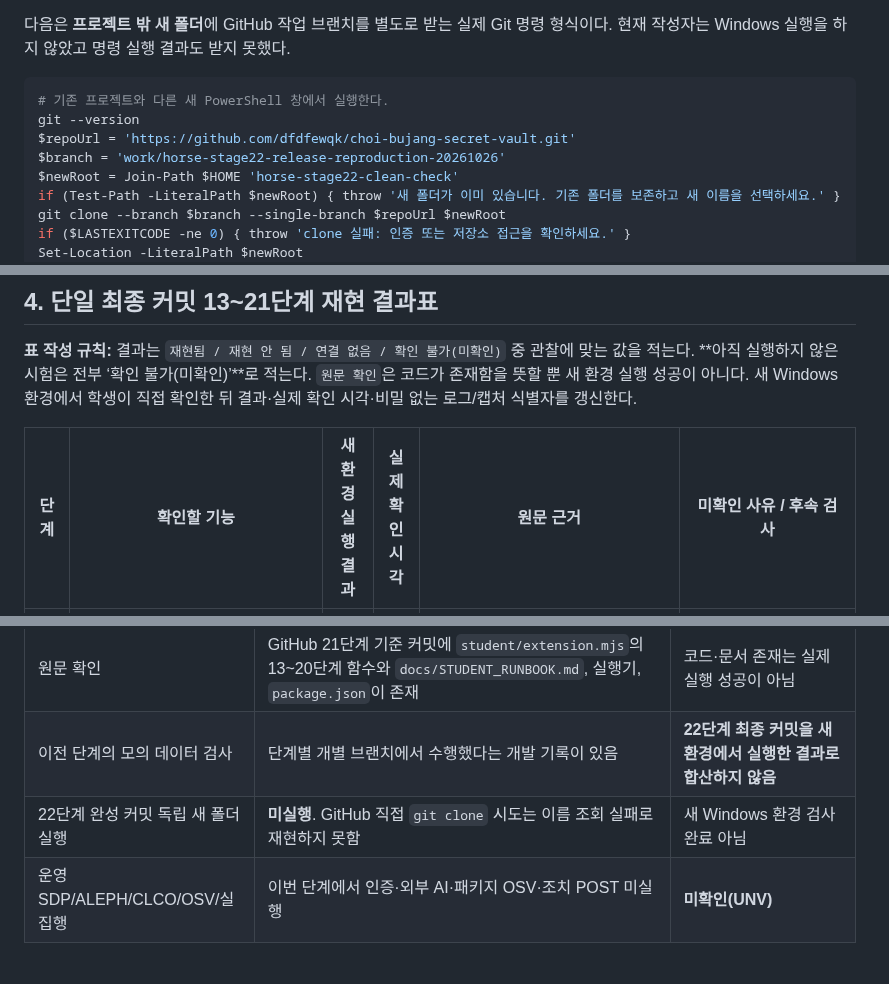
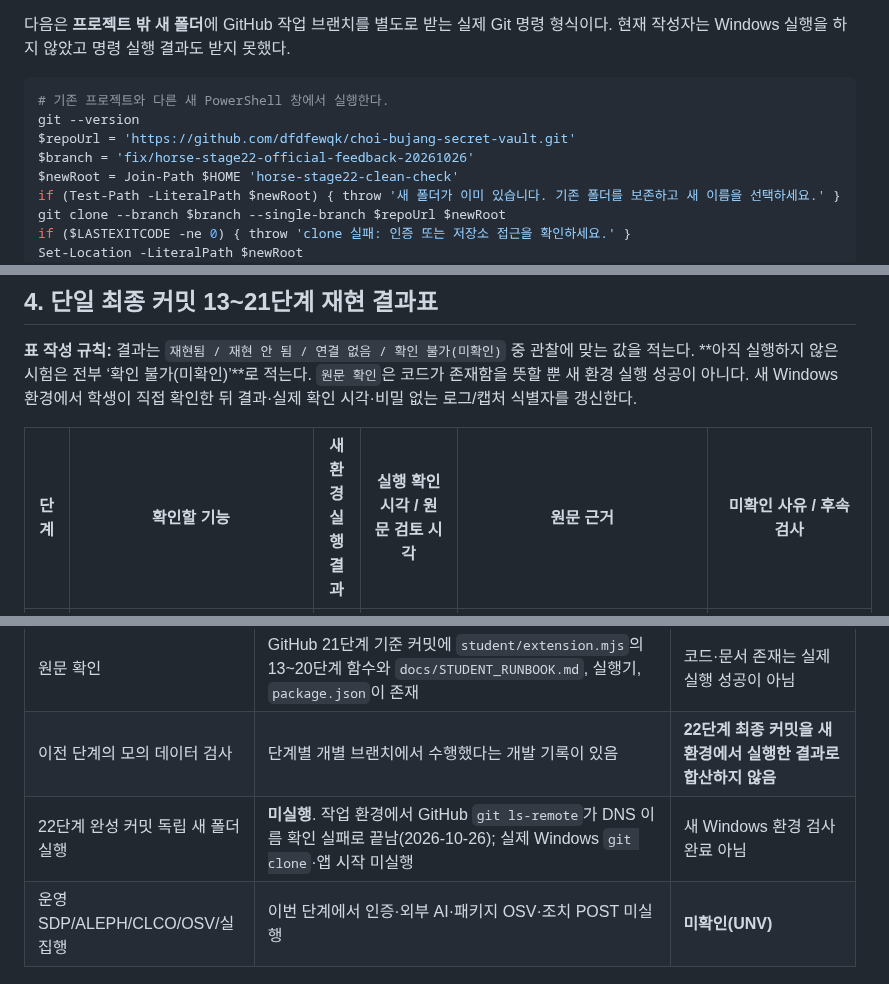
Before and after one commit to dfdfewqk/choi-bujang-secret-vault, a Markdown page: on-client/docs/STUDENT_RELEASE_VERIFICATION.md, 3 parts joined by grey strips. Rendered like a GitHub page.

```diff
--- a/on-client/docs/STUDENT_RELEASE_VERIFICATION.md
+++ b/on-client/docs/STUDENT_RELEASE_VERIFICATION.md
@@ -32,7 +34,7 @@
 # 기존 프로젝트와 다른 새 PowerShell 창에서 실행한다.
 git --version
 $repoUrl = 'https://github.com/dfdfewqk/choi-bujang-secret-vault.git'
-$branch = 'work/horse-stage22-release-reproduction-20261026'
+$branch = 'fix/horse-stage22-official-feedback-20261026'
 $newRoot = Join-Path $HOME 'horse-stage22-clean-check'
 if (Test-Path -LiteralPath $newRoot) { throw '새 폴더가 이미 있습니다. 기존 폴더를 보존하고 새 이름을 선택하세요.' }
 git clone --branch $branch --single-branch $repoUrl $newRoot
@@ -91,5 +96,5 @@ powershell -NoProfile -ExecutionPolicy Bypass -File .\tools\start-alekov.ps1
 
 **표 작성 규칙:** 결과는 `재현됨 / 재현 안 됨 / 연결 없음 / 확인 불가(미확인)` 중 관찰에 맞는 값을 적는다. **아직 실행하지 않은 시험은 전부 ‘확인 불가(미확인)’**로 적는다. `원문 확인`은 코드가 존재함을 뜻할 뿐 새 환경 실행 성공이 아니다. 새 Windows 환경에서 학생이 직접 확인한 뒤 결과·실제 확인 시각·비밀 없는 로그/캡처 식별자를 갱신한다.
 
-| 단계 | 확인할 기능 | 새 환경 실행 결과 | 실제 확인 시각 | 원문 근거 | 미확인 사유 / 후속 검사 |
+| 단계 | 확인할 기능 | 새 환경 실행 결과 | 실행 확인 시각 / 원문 검토 시각 | 원문 근거 | 미확인 사유 / 후속 검사 |
 | --- | --- | --- | --- | --- | --- |
@@ -111,7 +116,7 @@ powershell -NoProfile -ExecutionPolicy Bypass -File .\tools\start-alekov.ps1
 | --- | --- | --- |
 | 원문 확인 | GitHub 21단계 기준 커밋에 `student/extension.mjs`의 13~20단계 함수와 `docs/STUDENT_RUNBOOK.md`, 실행기, `package.json`이 존재 | 코드·문서 존재는 실제 실행 성공이 아님 |
 | 이전 단계의 모의 데이터 검사 | 단계별 개별 브랜치에서 수행했다는 개발 기록이 있음 | **22단계 최종 커밋을 새 환경에서 실행한 결과로 합산하지 않음** |
-| 22단계 완성 커밋 독립 새 폴더 실행 | **미실행**. GitHub 직접 `git clone` 시도는 이름 조회 실패로 재현하지 못함 | 새 Windows 환경 검사 완료 아님 |
+| 22단계 완성 커밋 독립 새 폴더 실행 | **미실행**. 작업 환경에서 GitHub `git ls-remote`가 DNS 이름 확인 실패로 끝남(2026-10-26); 실제 Windows `git clone`·앱 시작 미실행 | 새 Windows 환경 검사 완료 아님 |
 | 운영 SDP/ALEPH/CLCO/OSV/실집행 | 이번 단계에서 인증·외부 AI·패키지 OSV·조치 POST 미실행 | **미확인(UNV)** |
 
 ## 5. 데이터 보존·백업·복구 범위와 절차
```
Also changed, not shown: other parts of on-client/docs/STUDENT_RELEASE_VERIFICATION.md (+23 -18 lines).
